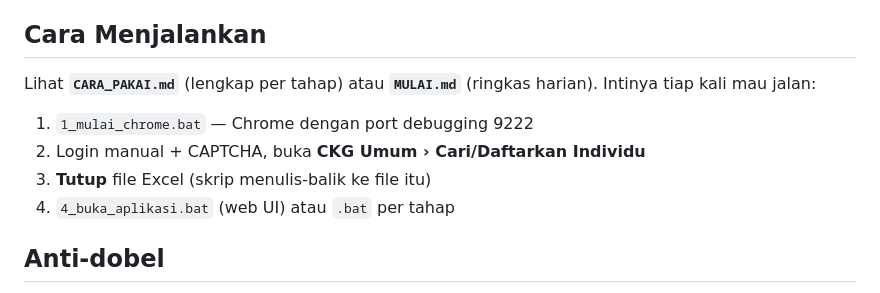
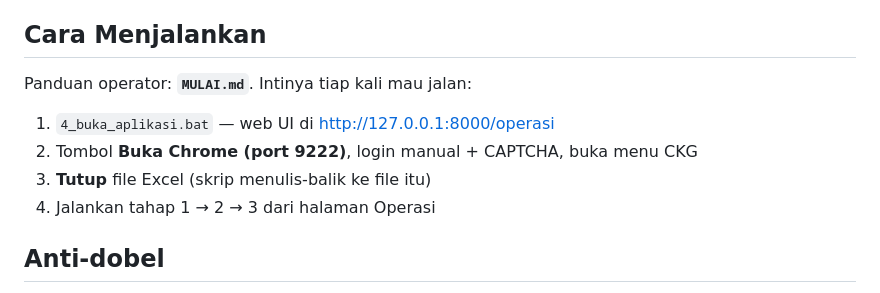
Before and after one commit to Muhardanif/ckg-automation, a Markdown page: README.md, the part around the change. GitHub-like rendering.

Commit message:
MULAI.md jadi panduan operator berbasis web UI; hapus CARA_PAKAI.md

```diff
--- a/README.md
+++ b/README.md
@@ -67,13 +67,12 @@ sudah terpasang di komputer, tidak meluncurkan Chromium sendiri.
 
 ## Cara Menjalankan
 
-Lihat **`CARA_PAKAI.md`** (lengkap per tahap) atau **`MULAI.md`** (ringkas harian).
-Intinya tiap kali mau jalan:
+Panduan operator: **`MULAI.md`**. Intinya tiap kali mau jalan:
 
-1. `1_mulai_chrome.bat` — Chrome dengan port debugging 9222
-2. Login manual + CAPTCHA, buka **CKG Umum › Cari/Daftarkan Individu**
+1. `4_buka_aplikasi.bat` — web UI di http://127.0.0.1:8000/operasi
+2. Tombol **Buka Chrome (port 9222)**, login manual + CAPTCHA, buka menu CKG
 3. **Tutup** file Excel (skrip menulis-balik ke file itu)
-4. `4_buka_aplikasi.bat` (web UI) atau `.bat` per tahap
+4. Jalankan tahap 1 → 2 → 3 dari halaman Operasi
 
 ## Anti-dobel
 
```
Also changed, not shown: CARA_PAKAI.md (deleted, +0 -82 lines), MULAI.md (+90 -58 lines).
